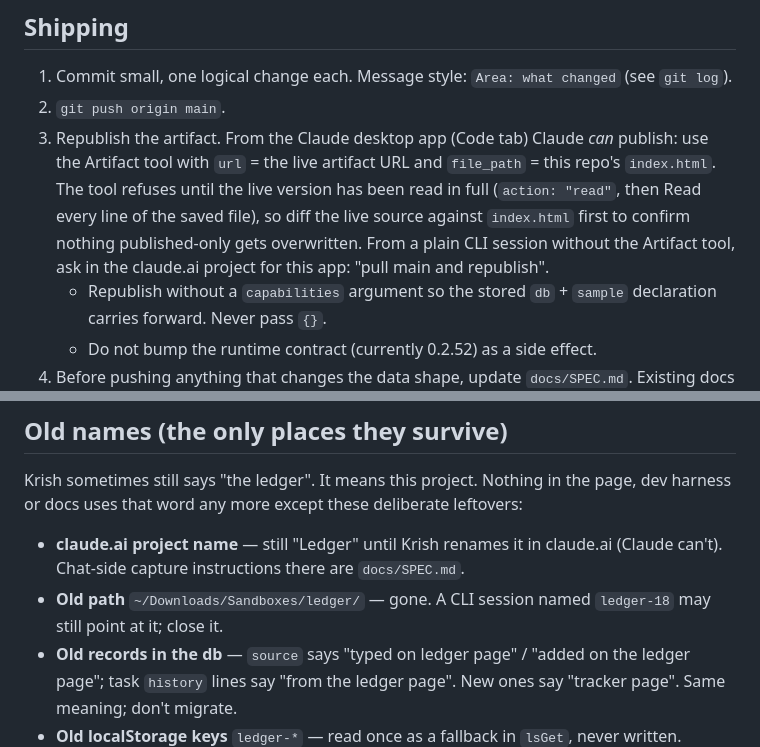
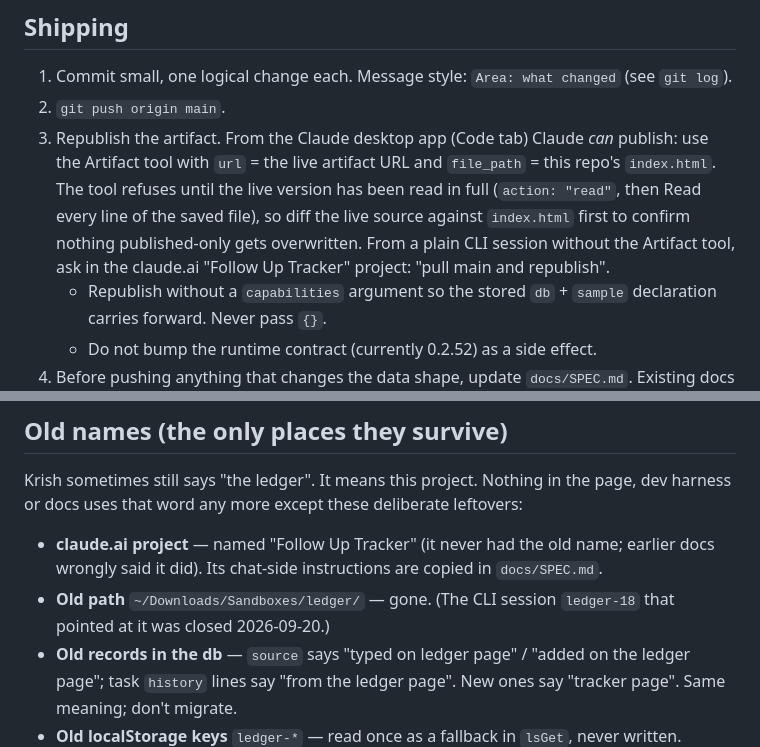
Before and after one commit to krishgoenka96749-png/Follow-Up-Task-Tracker, a Markdown page: CLAUDE.md, 2 parts joined by grey strips. Drawn GitHub-style.

Commit message:
Docs: claude.ai project is named Follow Up Tracker; ledger-18 session closed
Co-Authored-By: Claude Sonnet 5 <noreply@anthropic.com>

```diff
--- a/CLAUDE.md
+++ b/CLAUDE.md
@@ -66,7 +66,7 @@ python3 dev/server.py   # http://localhost:8000 — open this, not index.html di
 
 1. Commit small, one logical change each. Message style: `Area: what changed` (see `git log`).
 2. `git push origin main`.
-3. Republish the artifact. From the Claude desktop app (Code tab) Claude *can* publish: use the Artifact tool with `url` = the live artifact URL and `file_path` = this repo's `index.html`. The tool refuses until the live version has been read in full (`action: "read"`, then Read every line of the saved file), so diff the live source against `index.html` first to confirm nothing published-only gets overwritten. From a plain CLI session without the Artifact tool, ask in the claude.ai project for this app: "pull main and republish".
+3. Republish the artifact. From the Claude desktop app (Code tab) Claude *can* publish: use the Artifact tool with `url` = the live artifact URL and `file_path` = this repo's `index.html`. The tool refuses until the live version has been read in full (`action: "read"`, then Read every line of the saved file), so diff the live source against `index.html` first to confirm nothing published-only gets overwritten. From a plain CLI session without the Artifact tool, ask in the claude.ai "Follow Up Tracker" project: "pull main and republish".
    - Republish without a `capabilities` argument so the stored `db` + `sample` declaration carries forward. Never pass `{}`.
    - Do not bump the runtime contract (currently 0.2.52) as a side effect.
 4. Before pushing anything that changes the data shape, update `docs/SPEC.md`. Existing docs in the db are live; migrations must be additive or handled in code.
@@ -77,8 +77,8 @@ Last published: 2026-09-20, artifact version 22 (Task/Note switch; title now "Fo
 
 Krish sometimes still says "the ledger". It means this project. Nothing in the page, dev harness or docs uses that word any more except these deliberate leftovers:
 
-- **claude.ai project name** — still "Ledger" until Krish renames it in claude.ai (Claude can't). Chat-side capture instructions there are `docs/SPEC.md`.
-- **Old path** `~/Downloads/Sandboxes/ledger/` — gone. A CLI session named `ledger-18` may still point at it; close it.
+- **claude.ai project** — named "Follow Up Tracker" (it never had the old name; earlier docs wrongly said it did). Its chat-side instructions are copied in `docs/SPEC.md`.
+- **Old path** `~/Downloads/Sandboxes/ledger/` — gone. (The CLI session `ledger-18` that pointed at it was closed 2026-09-20.)
 - **Old records in the db** — `source` says "typed on ledger page" / "added on the ledger page"; task `history` lines say "from the ledger page". New ones say "tracker page". Same meaning; don't migrate.
 - **Old localStorage keys** `ledger-*` — read once as a fallback in `lsGet`, never written.
 - **Git history** — early commits say "Ledger". Don't rewrite.
```
Also changed, not shown: docs/SPEC.md (+1 -1 lines).
